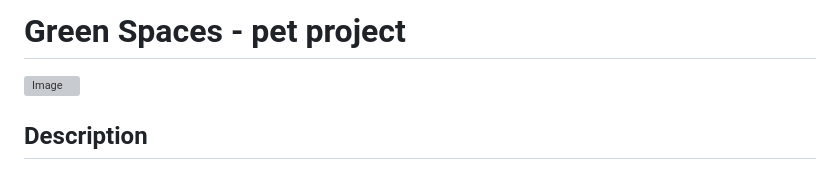
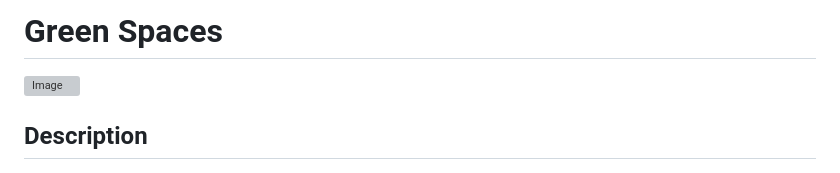
Before and after one commit to Serhii-Bolhovskyi/green-spaces, a Markdown page: README.md, the part around the change. Rendered like a GitHub page; grey boxes are pictures that could not be loaded.

```diff
--- a/README.md
+++ b/README.md
@@ -1,5 +1,5 @@
 
-# Green Spaces - pet project
+# Green Spaces
 ![Image](/images/logo-icon.svg)
 
 ## Description
```
